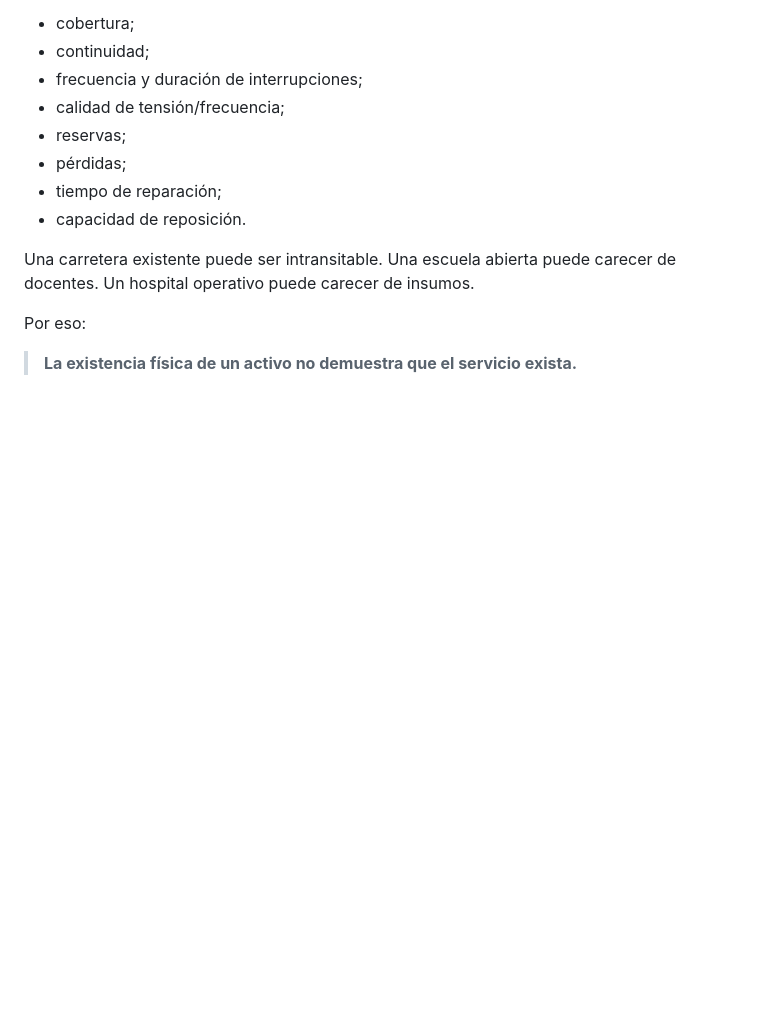
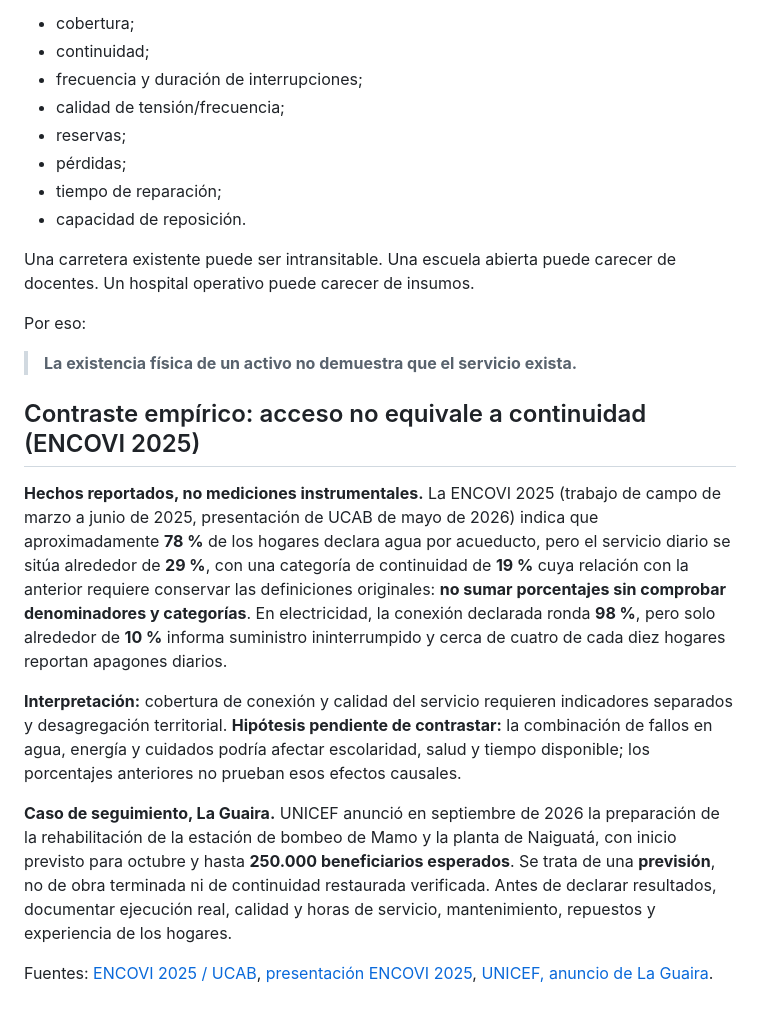
Before and after one commit to kubrick06010/Venezuela-Futura, a Markdown page: 08-estado-del-pais/sistemas-esenciales.md, the part around the change. Rendered like a GitHub page; blank space fills up the shorter version.

Commit message:
Distinguish service access, continuity and planned water works

```diff
--- a/08-estado-del-pais/sistemas-esenciales.md
+++ b/08-estado-del-pais/sistemas-esenciales.md
@@ -179,3 +179,14 @@ Una carretera existente puede ser intransitable. Una escuela abierta puede carec
 Por eso:
 
 > **La existencia física de un activo no demuestra que el servicio exista.**
+
+
+## Contraste empírico: acceso no equivale a continuidad (ENCOVI 2025)
+
+**Hechos reportados, no mediciones instrumentales.** La ENCOVI 2025 (trabajo de campo de marzo a junio de 2025, presentación de UCAB de mayo de 2026) indica que aproximadamente **78 %** de los hogares declara agua por acueducto, pero el servicio diario se sitúa alrededor de **29 %**, con una categoría de continuidad de **19 %** cuya relación con la anterior requiere conservar las definiciones originales: **no sumar porcentajes sin comprobar denominadores y categorías**. En electricidad, la conexión declarada ronda **98 %**, pero solo alrededor de **10 %** informa suministro ininterrumpido y cerca de cuatro de cada diez hogares reportan apagones diarios.
+
+**Interpretación:** cobertura de conexión y calidad del servicio requieren indicadores separados y desagregación territorial. **Hipótesis pendiente de contrastar:** la combinación de fallos en agua, energía y cuidados podría afectar escolaridad, salud y tiempo disponible; los porcentajes anteriores no prueban esos efectos causales.
+
+**Caso de seguimiento, La Guaira.** UNICEF anunció en septiembre de 2026 la preparación de la rehabilitación de la estación de bombeo de Mamo y la planta de Naiguatá, con inicio previsto para octubre y hasta **250.000 beneficiarios esperados**. Se trata de una **previsión**, no de obra terminada ni de continuidad restaurada verificada. Antes de declarar resultados, documentar ejecución real, calidad y horas de servicio, mantenimiento, repuestos y experiencia de los hogares.
+
+Fuentes: [ENCOVI 2025 / UCAB](https://elucabista.com/2026/05/07/encovi-2025-pobreza-y-desigualdad-disminuyen-en-venezuela-sin-evolucion-del-bienestar-social/), [presentación ENCOVI 2025](https://elucabista.com/wp-content/uploads/2023/01/ENCOVI-2025_presentacion_UCAB-07-05-2026.pdf), [UNICEF, anuncio de La Guaira](https://www.unicef.org/lac/en/press-releases/unicef-and-venezuelan-authorities-begin-rehabilitation-water-systems-la-guaira).
```
